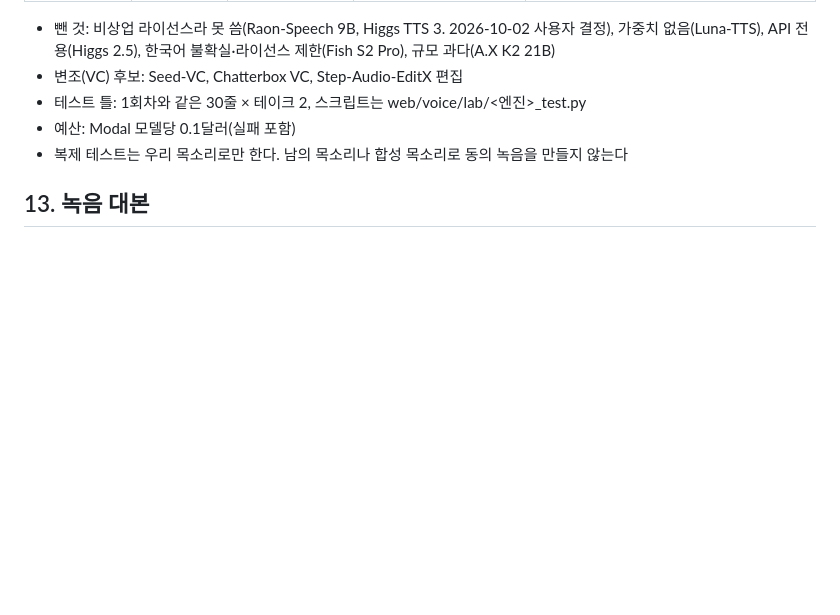
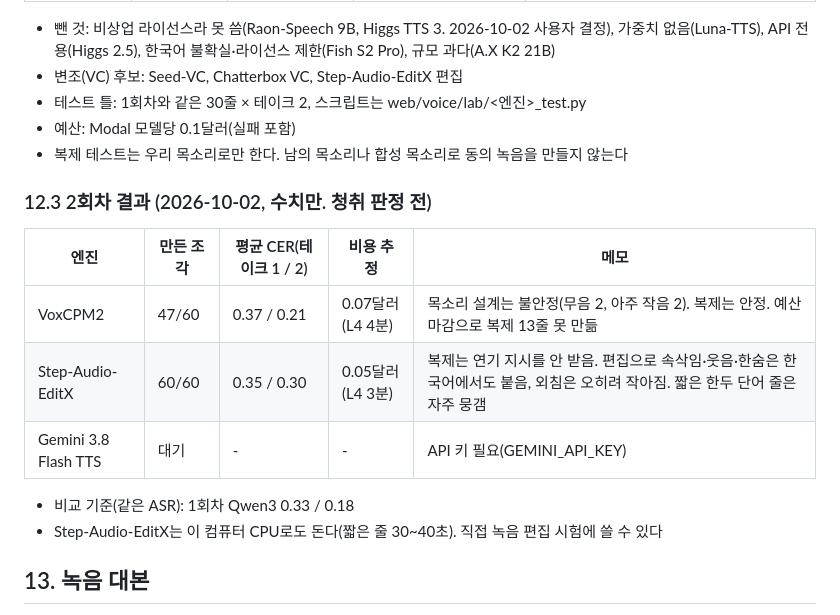
Before and after one commit to cjsdudwls1/RUNA-WAY, a Markdown page: docs/prd/19-monster-sound.md, the part around the change. Rendered like a GitHub page; blank space fills up the shorter version.

Commit message:
docs: 목소리 모델 2회차 수치 결과(VoxCPM2, Step-Audio-EditX)
Co-Authored-By: Claude Opus 5.5 <noreply@anthropic.com>
Claude-Session: https://claude.ai/code/session_01XTPyWdBvJdGBLjRYKk4y2S

```diff
--- a/docs/prd/19-monster-sound.md
+++ b/docs/prd/19-monster-sound.md
@@ -266,6 +266,17 @@
 - 예산: Modal 모델당 0.1달러(실패 포함)
 - 복제 테스트는 우리 목소리로만 한다. 남의 목소리나 합성 목소리로 동의 녹음을 만들지 않는다
 
+### 12.3 2회차 결과 (2026-10-02, 수치만. 청취 판정 전)
+
+| 엔진 | 만든 조각 | 평균 CER(테이크 1 / 2) | 비용 추정 | 메모 |
+|---|---|---|---|---|
+| VoxCPM2 | 47/60 | 0.37 / 0.21 | 0.07달러(L4 4분) | 목소리 설계는 불안정(무음 2, 아주 작음 2). 복제는 안정. 예산 마감으로 복제 13줄 못 만듦 |
+| Step-Audio-EditX | 60/60 | 0.35 / 0.30 | 0.05달러(L4 3분) | 복제는 연기 지시를 안 받음. 편집으로 속삭임·웃음·한숨은 한국어에서도 붙음, 외침은 오히려 작아짐. 짧은 한두 단어 줄은 자주 뭉갬 |
+| Gemini 3.8 Flash TTS | 대기 | - | - | API 키 필요(GEMINI_API_KEY) |
+
+- 비교 기준(같은 ASR): 1회차 Qwen3 0.33 / 0.18
+- Step-Audio-EditX는 이 컴퓨터 CPU로도 돈다(짧은 줄 30~40초). 직접 녹음 편집 시험에 쓸 수 있다
+
 ## 13. 녹음 대본
 
 - 후보: web/voice/monster/lines.txt + parts/*.txt, 역할 18개 1868줄. 읽기·검사: lines.py
```
